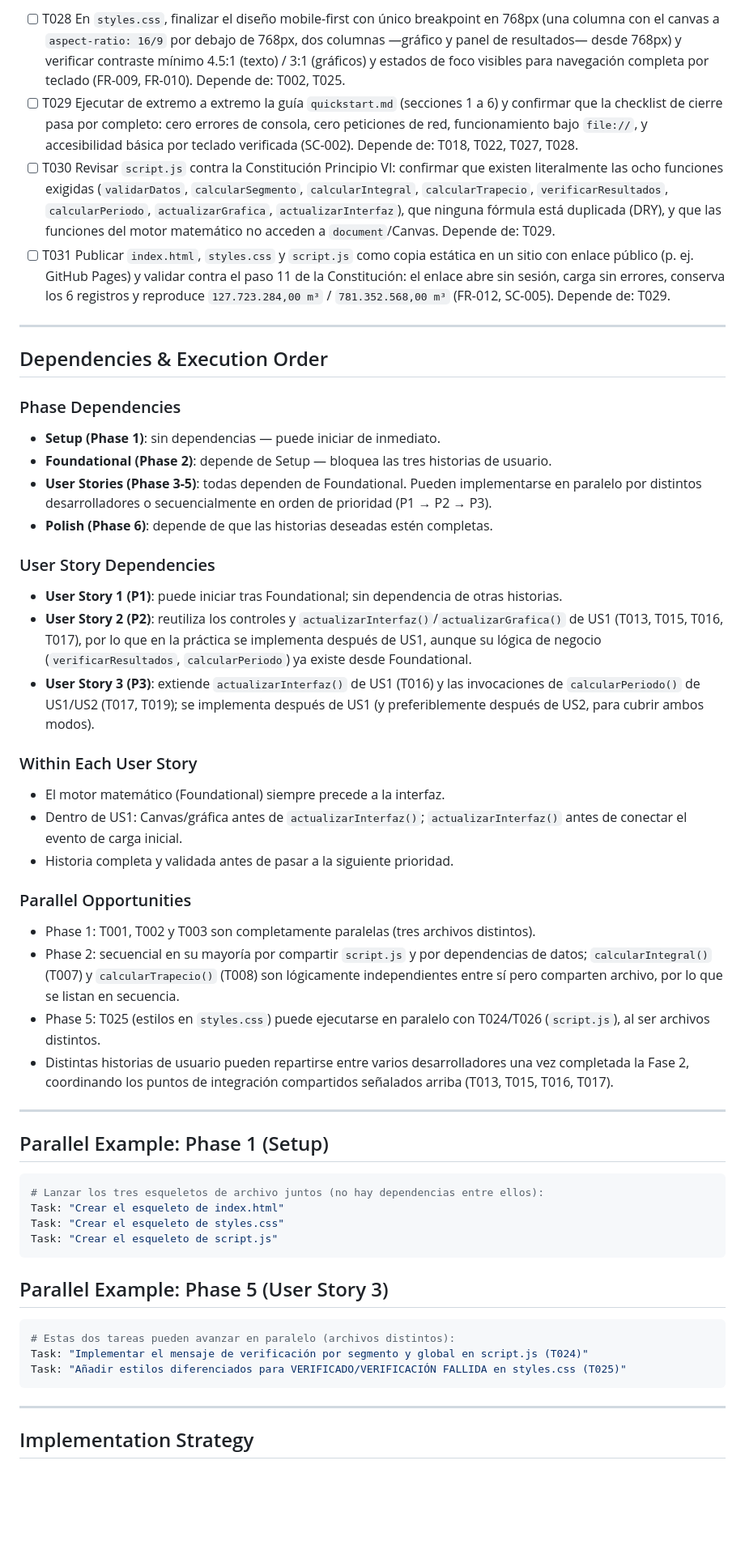
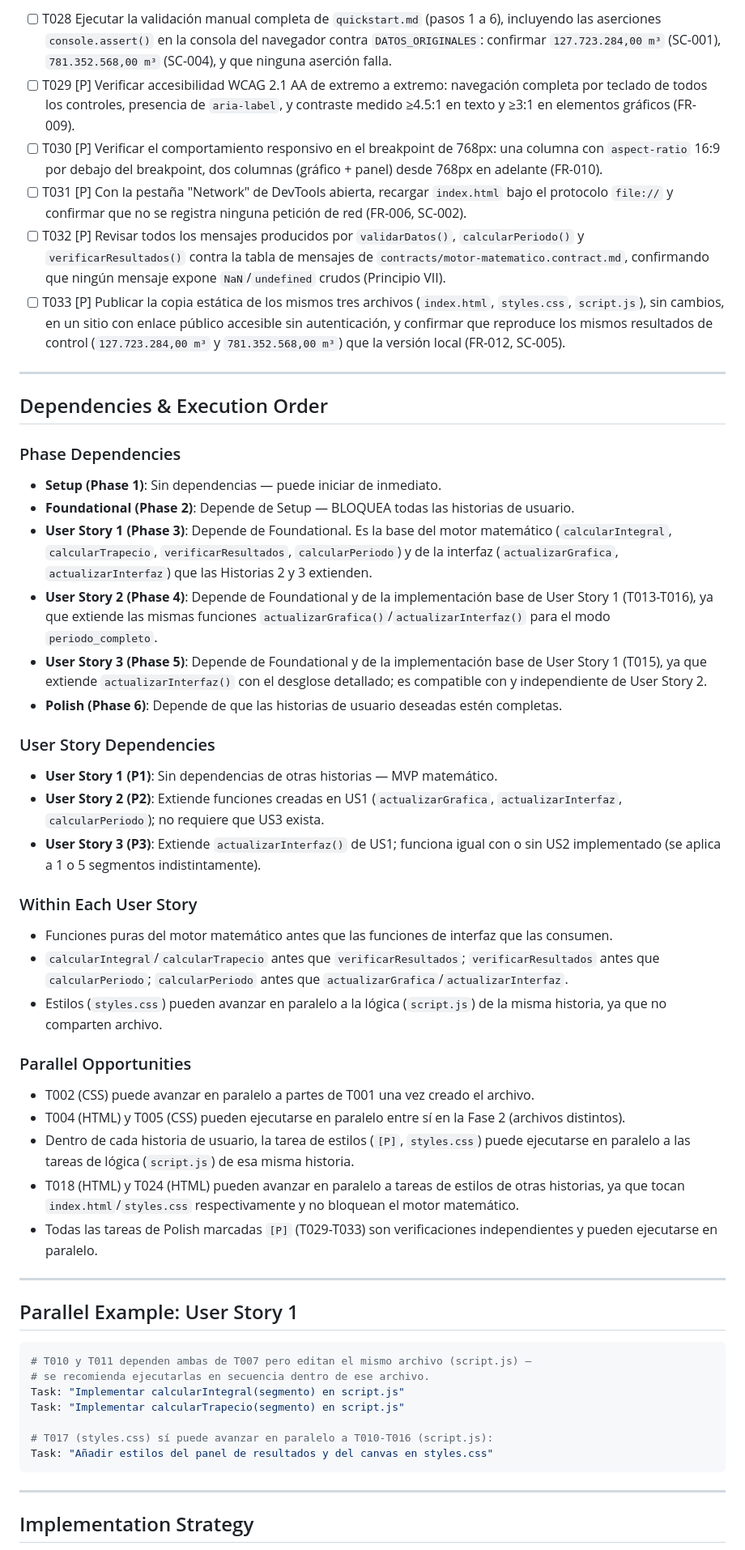
Before and after one commit to luiscabezasdev/simulador-hidrologico, a Markdown page: specs/001-simulador-caudal-volumen/tasks.md, the part around one of its changes. Shown at 81% size. GitHub-like rendering; blank space fills up the shorter version.

Commit message:
Asignación de Tareas

````diff
--- a/specs/001-simulador-caudal-volumen/tasks.md
+++ b/specs/001-simulador-caudal-volumen/tasks.md
@@ -111,8 +115,10 @@ Proyecto único de sitio estático, exactamente 3 archivos en la raíz del repos
 
-- [ ] T028 En `styles.css`, finalizar el diseño mobile-first con único breakpoint en 768px (una columna con el canvas a `aspect-ratio: 16/9` por debajo de 768px, dos columnas —gráfico y panel de resultados— desde 768px) y verificar contraste mínimo 4.5:1 (texto) / 3:1 (gráficos) y estados de foco visibles para navegación completa por teclado (FR-009, FR-010). Depende de: T002, T025.
-- [ ] T029 Ejecutar de extremo a extremo la guía `quickstart.md` (secciones 1 a 6) y confirmar que la checklist de cierre pasa por completo: cero errores de consola, cero peticiones de red, funcionamiento bajo `file://`, y accesibilidad básica por teclado verificada (SC-002). Depende de: T018, T022, T027, T028.
-- [ ] T030 Revisar `script.js` contra la Constitución Principio VI: confirmar que existen literalmente las ocho funciones exigidas (`validarDatos`, `calcularSegmento`, `calcularIntegral`, `calcularTrapecio`, `verificarResultados`, `calcularPeriodo`, `actualizarGrafica`, `actualizarInterfaz`), que ninguna fórmula está duplicada (DRY), y que las funciones del motor matemático no acceden a `document`/Canvas. Depende de: T029.
-- [ ] T031 Publicar `index.html`, `styles.css` y `script.js` como copia estática en un sitio con enlace público (p. ej. GitHub Pages) y validar contra el paso 11 de la Constitución: el enlace abre sin sesión, carga sin errores, conserva los 6 registros y reproduce `127.723.284,00 m³` / `781.352.568,00 m³` (FR-012, SC-005). Depende de: T029.
+- [ ] T028 Ejecutar la validación manual completa de `quickstart.md` (pasos 1 a 6), incluyendo las aserciones `console.assert()` en la consola del navegador contra `DATOS_ORIGINALES`: confirmar `127.723.284,00 m³` (SC-001), `781.352.568,00 m³` (SC-004), y que ninguna aserción falla.
+- [ ] T029 [P] Verificar accesibilidad WCAG 2.1 AA de extremo a extremo: navegación completa por teclado de todos los controles, presencia de `aria-label`, y contraste medido ≥4.5:1 en texto y ≥3:1 en elementos gráficos (FR-009).
+- [ ] T030 [P] Verificar el comportamiento responsivo en el breakpoint de 768px: una columna con `aspect-ratio` 16:9 por debajo del breakpoint, dos columnas (gráfico + panel) desde 768px en adelante (FR-010).
+- [ ] T031 [P] Con la pestaña "Network" de DevTools abierta, recargar `index.html` bajo el protocolo `file://` y confirmar que no se registra ninguna petición de red (FR-006, SC-002).
+- [ ] T032 [P] Revisar todos los mensajes producidos por `validarDatos()`, `calcularPeriodo()` y `verificarResultados()` contra la tabla de mensajes de `contracts/motor-matematico.contract.md`, confirmando que ningún mensaje expone `NaN`/`undefined` crudos (Principio VII).
+- [ ] T033 [P] Publicar la copia estática de los mismos tres archivos (`index.html`, `styles.css`, `script.js`), sin cambios, en un sitio con enlace público accesible sin autenticación, y confirmar que reproduce los mismos resultados de control (`127.723.284,00 m³` y `781.352.568,00 m³`) que la versión local (FR-012, SC-005).
 
 ---
 
@@ -120,47 +126,45 @@ Proyecto único de sitio estático, exactamente 3 archivos en la raíz del repos
 
 ### Phase Dependencies
 
-- **Setup (Phase 1)**: sin dependencias — puede iniciar de inmediato.
-- **Foundational (Phase 2)**: depende de Setup — bloquea las tres historias de usuario.
-- **User Stories (Phase 3-5)**: todas dependen de Foundational. Pueden implementarse en paralelo por distintos desarrolladores o secuencialmente en orden de prioridad (P1 → P2 → P3).
-- **Polish (Phase 6)**: depende de que las historias deseadas estén completas.
+- **Setup (Phase 1)**: Sin dependencias — puede iniciar de inmediato.
+- **Foundational (Phase 2)**: Depende de Setup — BLOQUEA todas las historias de usuario.
+- **User Story 1 (Phase 3)**: Depende de Foundational. Es la base del motor matemático (`calcularIntegral`, `calcularTrapecio`, `verificarResultados`, `calcularPeriodo`) y de la interfaz (`actualizarGrafica`, `actualizarInterfaz`) que las Historias 2 y 3 extienden.
+- **User Story 2 (Phase 4)**: Depende de Foundational y de la implementación base de User Story 1 (T013-T016), ya que extiende las mismas funciones `actualizarGrafica()`/`actualizarInterfaz()` para el modo `periodo_completo`.
+- **User Story 3 (Phase 5)**: Depende de Foundational y de la implementación base de User Story 1 (T015), ya que extiende `actualizarInterfaz()` con el desglose detallado; es compatible con y independiente de User Story 2.
+- **Polish (Phase 6)**: Depende de que las historias de usuario deseadas estén completas.
 
 ### User Story Dependencies
 
-- **User Story 1 (P1)**: puede iniciar tras Foundational; sin dependencia de otras historias.
-- **User Story 2 (P2)**: reutiliza los controles y `actualizarInterfaz()`/`actualizarGrafica()` de US1 (T013, T015, T016, T017), por lo que en la práctica se implementa después de US1, aunque su lógica de negocio (`verificarResultados`, `calcularPeriodo`) ya existe desde Foundational.
-- **User Story 3 (P3)**: extiende `actualizarInterfaz()` de US1 (T016) y las invocaciones de `calcularPeriodo()` de US1/US2 (T017, T019); se implementa después de US1 (y preferiblemente después de US2, para cubrir ambos modos).
+- **User Story 1 (P1)**: Sin dependencias de otras historias — MVP matemático.
+- **User Story 2 (P2)**: Extiende funciones creadas en US1 (`actualizarGrafica`, `actualizarInterfaz`, `calcularPeriodo`); no requiere que US3 exista.
+- **User Story 3 (P3)**: Extiende `actualizarInterfaz()` de US1; funciona igual con o sin US2 implementado (se aplica a 1 o 5 segmentos indistintamente).
 
 ### Within Each User Story
 
-- El motor matemático (Foundational) siempre precede a la interfaz.
-- Dentro de US1: Canvas/gráfica antes de `actualizarInterfaz()`; `actualizarInterfaz()` antes de conectar el evento de carga inicial.
-- Historia completa y validada antes de pasar a la siguiente prioridad.
+- Funciones puras del motor matemático antes que las funciones de interfaz que las consumen.
+- `calcularIntegral`/`calcularTrapecio` antes que `verificarResultados`; `verificarResultados` antes que `calcularPeriodo`; `calcularPeriodo` antes que `actualizarGrafica`/`actualizarInterfaz`.
+- Estilos (`styles.css`) pueden avanzar en paralelo a la lógica (`script.js`) de la misma historia, ya que no comparten archivo.
 
 ### Parallel Opportunities
 
-- Phase 1: T001, T002 y T003 son completamente paralelas (tres archivos distintos).
-- Phase 2: secuencial en su mayoría por compartir `script.js` y por dependencias de datos; `calcularIntegral()` (T007) y `calcularTrapecio()` (T008) son lógicamente independientes entre sí pero comparten archivo, por lo que se listan en secuencia.
-- Phase 5: T025 (estilos en `styles.css`) puede ejecutarse en paralelo con T024/T026 (`script.js`), al ser archivos distintos.
-- Distintas historias de usuario pueden repartirse entre varios desarrolladores una vez completada la Fase 2, coordinando los puntos de integración compartidos señalados arriba (T013, T015, T016, T017).
+- T002 (CSS) puede avanzar en paralelo a partes de T001 una vez creado el archivo.
+- T004 (HTML) y T005 (CSS) pueden ejecutarse en paralelo entre sí en la Fase 2 (archivos distintos).
+- Dentro de cada historia de usuario, la tarea de estilos (`[P]`, `styles.css`) puede ejecutarse en paralelo a las tareas de lógica (`script.js`) de esa misma historia.
+- T018 (HTML) y T024 (HTML) pueden avanzar en paralelo a tareas de estilos de otras historias, ya que tocan `index.html`/`styles.css` respectivamente y no bloquean el motor matemático.
+- Todas las tareas de Polish marcadas `[P]` (T029-T033) son verificaciones independientes y pueden ejecutarse en paralelo.
 
 ---
 
-## Parallel Example: Phase 1 (Setup)
+## Parallel Example: User Story 1
 
 ```bash
-# Lanzar los tres esqueletos de archivo juntos (no hay dependencias entre ellos):
-Task: "Crear el esqueleto de index.html"
-Task: "Crear el esqueleto de styles.css"
-Task: "Crear el esqueleto de script.js"
-```
+# T010 y T011 dependen ambas de T007 pero editan el mismo archivo (script.js) —
+# se recomienda ejecutarlas en secuencia dentro de ese archivo.
+Task: "Implementar calcularIntegral(segmento) en script.js"
+Task: "Implementar calcularTrapecio(segmento) en script.js"
 
-## Parallel Example: Phase 5 (User Story 3)
-
-```bash
-# Estas dos tareas pueden avanzar en paralelo (archivos distintos):
-Task: "Implementar el mensaje de verificación por segmento y global en script.js (T024)"
-Task: "Añadir estilos diferenciados para VERIFICADO/VERIFICACIÓN FALLIDA en styles.css (T025)"
+# T017 (styles.css) sí puede avanzar en paralelo a T010-T016 (script.js):
+Task: "Añadir estilos del panel de resultados y del canvas en styles.css"
 ```
 
 ---
````
Also changed, not shown: other parts of specs/001-simulador-caudal-volumen/tasks.md (+69 -65 lines).
